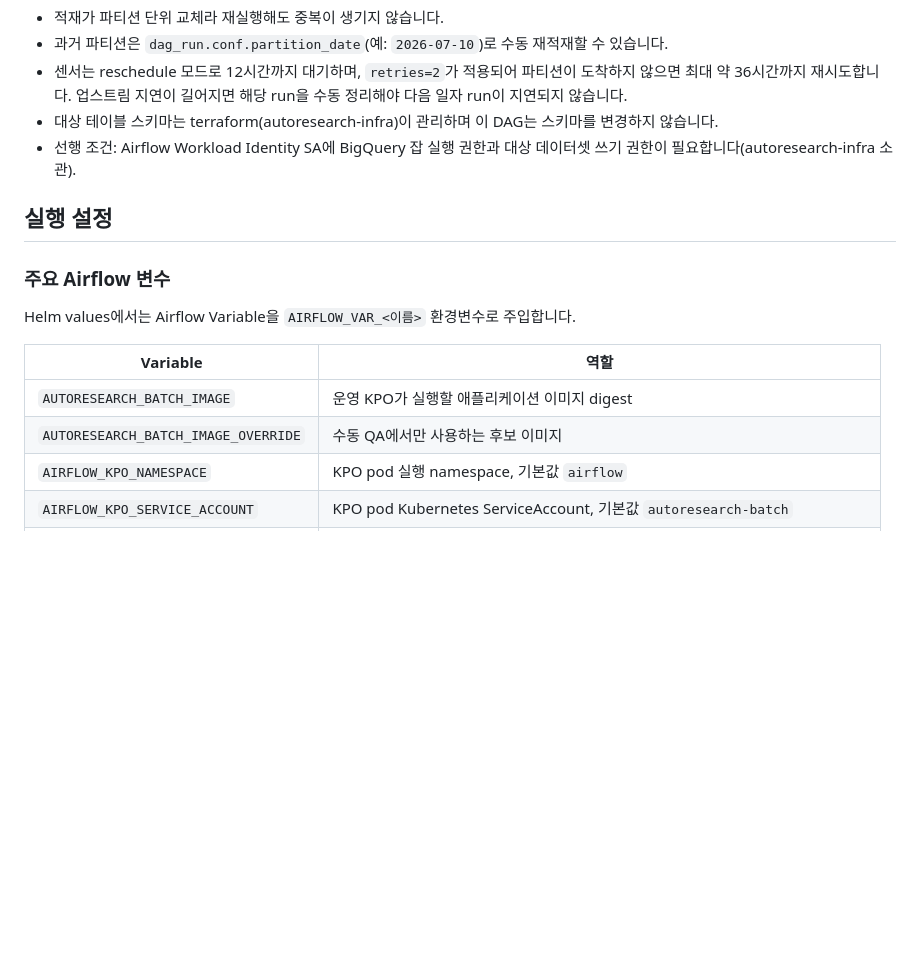
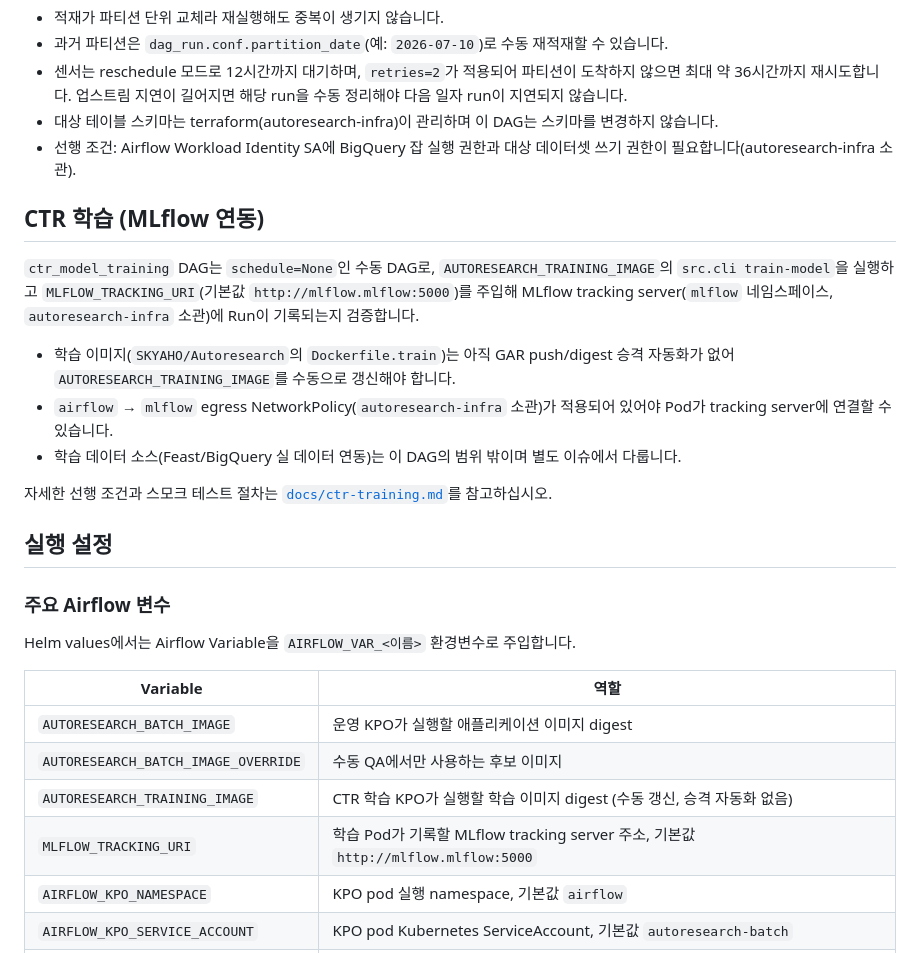
Before and after one commit to SKYAHO/Autoresearch-airflow, a Markdown page: README.md, the part around the change. Rendered like a GitHub page; blank space fills up the shorter version.

Commit message:
docs: CTR 학습 DAG 운영 절차 문서 추가
ctr_model_training의 선행 조건(NetworkPolicy apply, 학습 이미지 publish,
학습 데이터 소스)과 스모크 테스트 절차를 문서화한다.

```diff
--- a/README.md
+++ b/README.md
@@ -190,6 +190,23 @@ BigQuery 대상 테이블의 해당 dt 파티션만 `WRITE_TRUNCATE`로 교체
 - 선행 조건: Airflow Workload Identity SA에 BigQuery 잡 실행 권한과 대상
   데이터셋 쓰기 권한이 필요합니다(autoresearch-infra 소관).
 
+## CTR 학습 (MLflow 연동)
+
+`ctr_model_training` DAG는 `schedule=None`인 수동 DAG로, `AUTORESEARCH_TRAINING_IMAGE`의
+`src.cli train-model`을 실행하고 `MLFLOW_TRACKING_URI`(기본값
+`http://mlflow.mlflow:5000`)를 주입해 MLflow tracking server(`mlflow` 네임스페이스,
+`autoresearch-infra` 소관)에 Run이 기록되는지 검증합니다.
+
+- 학습 이미지(`SKYAHO/Autoresearch`의 `Dockerfile.train`)는 아직 GAR push/digest
+  승격 자동화가 없어 `AUTORESEARCH_TRAINING_IMAGE`를 수동으로 갱신해야 합니다.
+- `airflow` → `mlflow` egress NetworkPolicy(`autoresearch-infra` 소관)가 적용되어
+  있어야 Pod가 tracking server에 연결할 수 있습니다.
+- 학습 데이터 소스(Feast/BigQuery 실 데이터 연동)는 이 DAG의 범위 밖이며 별도
+  이슈에서 다룹니다.
+
+자세한 선행 조건과 스모크 테스트 절차는
+[`docs/ctr-training.md`](docs/ctr-training.md)를 참고하십시오.
+
 ## 실행 설정
 
 ### 주요 Airflow 변수
@@ -200,6 +217,8 @@ Helm values에서는 Airflow Variable을 `AIRFLOW_VAR_<이름>` 환경변수로
 | --- | --- |
 | `AUTORESEARCH_BATCH_IMAGE` | 운영 KPO가 실행할 애플리케이션 이미지 digest |
 | `AUTORESEARCH_BATCH_IMAGE_OVERRIDE` | 수동 QA에서만 사용하는 후보 이미지 |
+| `AUTORESEARCH_TRAINING_IMAGE` | CTR 학습 KPO가 실행할 학습 이미지 digest (수동 갱신, 승격 자동화 없음) |
+| `MLFLOW_TRACKING_URI` | 학습 Pod가 기록할 MLflow tracking server 주소, 기본값 `http://mlflow.mlflow:5000` |
 | `AIRFLOW_KPO_NAMESPACE` | KPO pod 실행 namespace, 기본값 `airflow` |
 | `AIRFLOW_KPO_SERVICE_ACCOUNT` | KPO pod Kubernetes ServiceAccount, 기본값 `autoresearch-batch` |
 | `AUTORESEARCH_API_SECRET_NAME` | API key를 읽을 Kubernetes Secret 이름 |
```
Also changed, not shown: docs/ctr-training.md (added, +49 -0 lines).
